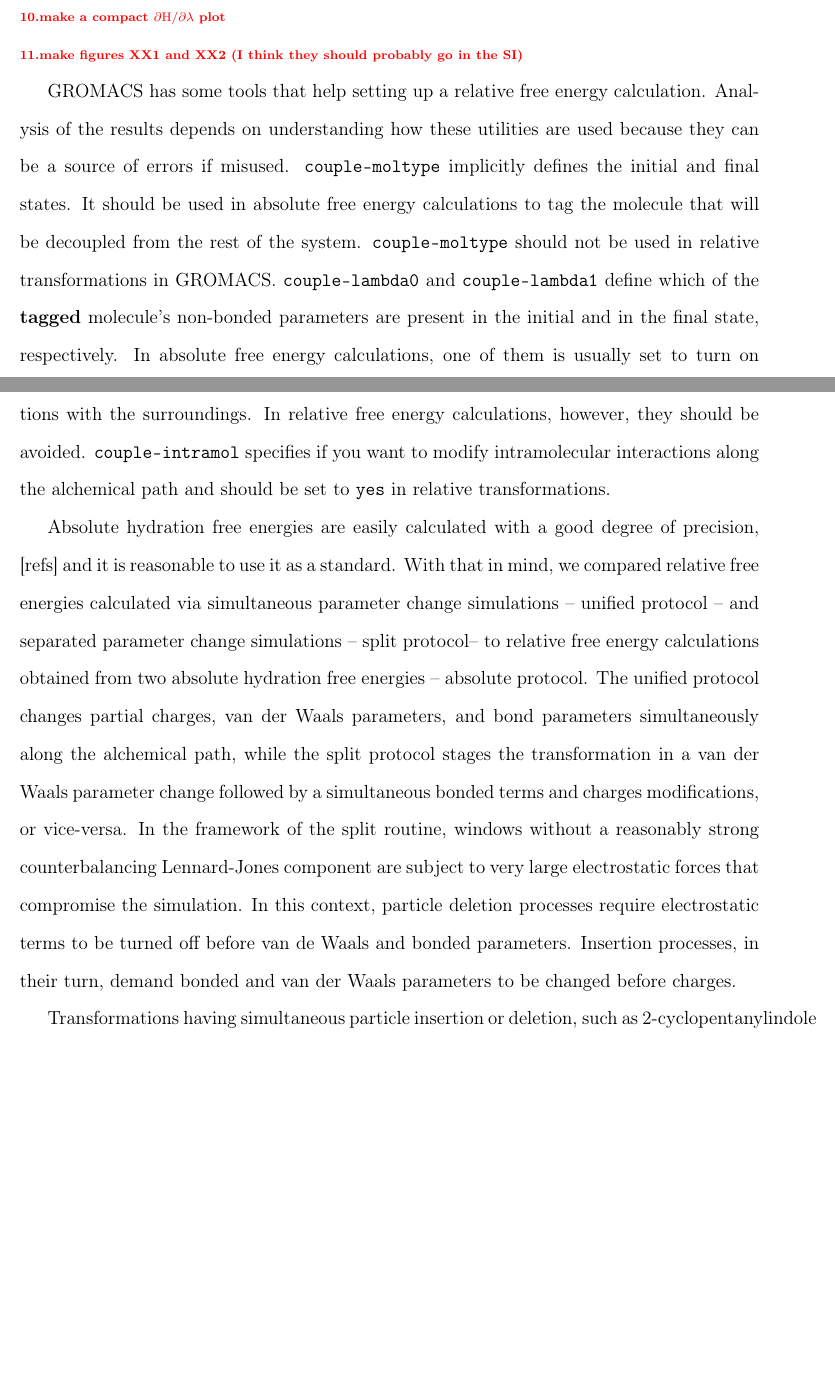
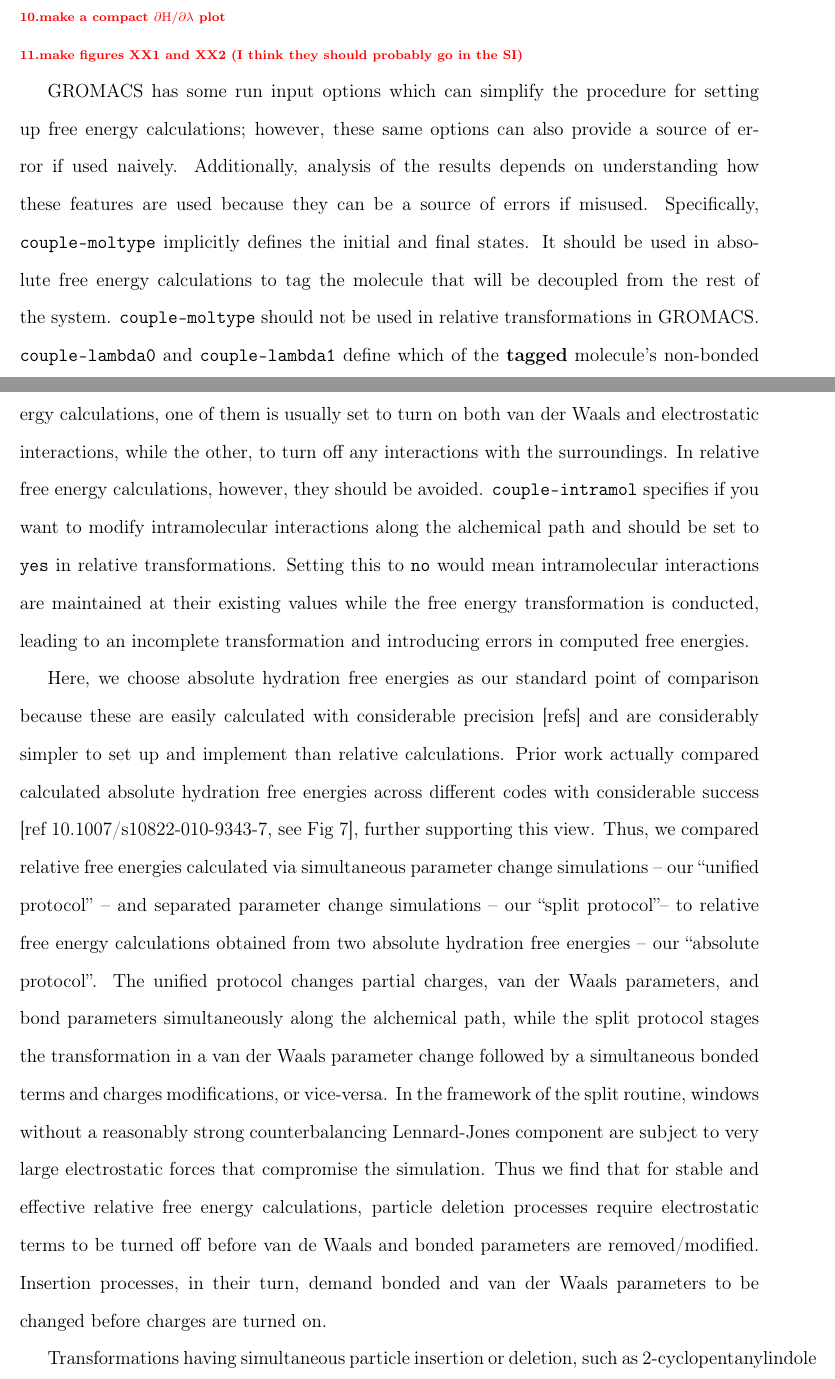
Before and after one commit to MobleyLab/relative-solvation-paper, a LaTeX paper (reprod.tex): two parts of pages 17 and 18 of 33, joined at a grey line, cut so that both start at the same text, the shorter picture padded with empty space. Compiled offline with pdfLaTeX; a LaTeX package or settings file that is missing is left out.

Commit message:
Edit gduarter draft, add some comments in it. More sent to him directly.

```diff
--- a/reprod.tex
+++ b/reprod.tex
@@ -674,34 +674,45 @@ A discrepancy of consistently 0.2--\SI{0.4}{kcal.mol^{-1}} is evident from every
 
 \todo{make figures XX1 and XX2 (I think they should probably go in the SI)}
 
-GROMACS has some tools that help setting up a relative free energy calculation.
-Analysis of the results depends on understanding how these utilities are used because
-they can be a source of errors if misused. \texttt{couple-moltype} implicitly defines the
-initial and final states. It should be used in absolute free energy calculations to tag the
+GROMACS has some run input options which can simplify the procedure for setting up
+free energy calculations; however, these same options can also provide a source of error
+if used naively. Additionally, analysis of the results depends on understanding how these
+features are used because
+they can be a source of errors if misused. Specifically, \texttt{couple-moltype} implicitly defines the
+initial and final states. %What about them? It defines what molecule to be coupled/decoupled, right? So if it defines something about the
+%initial and final states you're going to have to say what you mean by that.
+ It should be used in absolute free energy calculations to tag the
 molecule that will be decoupled from the rest of the system. \texttt{couple-moltype} should
-not be used in relative transformations in GROMACS. \texttt{couple-lambda0} and
-\texttt{couple-lambda1} define which of the \textbf{tagged} molecule's non-bonded parameters
+not be used in relative transformations in GROMACS. %because why? "... because relative calculations rely on turning off interactions between only part of a molecule and the rest of the system, not the entire molecule, so use of this option is inappropriate for relative calculations (though this is not well documented)."
+ \texttt{couple-lambda0} and
+\texttt{couple-lambda1} define which of the \textbf{tagged} molecule's non-bonded parameters  %what is a tagged molecule?
 are present in the initial and in the final state, respectively.  In absolute free energy
 calculations, one of them is usually set to turn on both van der Waals and electrostatic
 interactions, while the other, to turn off any interactions with the surroundings.
-In relative free energy calculations, however, they should be avoided. \texttt{couple-intramol}
+In relative free energy calculations, however, they should be avoided. %What does it mean to avoid them? Why?
+\texttt{couple-intramol}
 specifies if you want to modify intramolecular interactions along the alchemical
-path and should be set to \texttt{yes} in relative transformations.
+path and should be set to \texttt{yes} in relative transformations. Setting this to \texttt{no}
+would mean intramolecular interactions are maintained at their existing values while the
+free energy transformation is conducted, leading to an incomplete transformation and introducing
+errors in computed free energies.
 
-Absolute hydration free energies are easily calculated with a good degree of precision, [refs]
-and it is reasonable to use it as a standard. With that in mind, we compared relative free
-energies calculated via simultaneous parameter change simulations -- unified protocol --
-and separated parameter change simulations -- split protocol-- to relative free energy
-calculations obtained from two absolute hydration free energies -- absolute protocol.
+Here, we choose absolute hydration free energies as our standard point of comparison
+because these are easily calculated with considerable precision [refs] and are considerably simpler to
+set up and implement than relative calculations.
+Prior work actually compared calculated absolute hydration free energies across different codes with considerable success [ref 10.1007/s10822-010-9343-7, see Fig 7], further supporting this view.
+Thus, we compared relative free
+energies calculated via simultaneous parameter change simulations -- our ``unified protocol'' --
+and separated parameter change simulations -- our ``split protocol''-- to relative free energy
+calculations obtained from two absolute hydration free energies -- our ``absolute protocol''.
 The unified protocol changes partial charges, van der Waals parameters, and bond
 parameters simultaneously along the alchemical path, while the split protocol
 stages the transformation in a van der Waals parameter change followed by a simultaneous
 bonded terms and charges modifications, or vice-versa. In the framework
 of the split routine, windows without a reasonably strong counterbalancing Lennard-Jones
-component are subject to very large electrostatic forces that compromise the simulation.
-In this context, particle deletion processes require electrostatic terms to be turned off
-before van de Waals and bonded parameters. Insertion processes, in their turn, demand
-bonded and van der Waals parameters to be changed before charges.
+component are subject to very large electrostatic forces that compromise the simulation.  %Compromise how? Is this the "nuclear fusion" type problem previously noted? I think this is discussed on Alchemistry/in the literature, probably should be cited?
+Thus we find that for stable and effective relative free energy calculations, particle deletion processes
+require electrostatic terms to be turned off before van de Waals and bonded parameters are removed/modified. Insertion processes, in their turn, demand bonded and van der Waals parameters to be changed before charges are turned on.
 
 \begin{sidewaystable}[]
 \centering
```
Also changed, not shown: reprod.tex (32 more changed lines).
